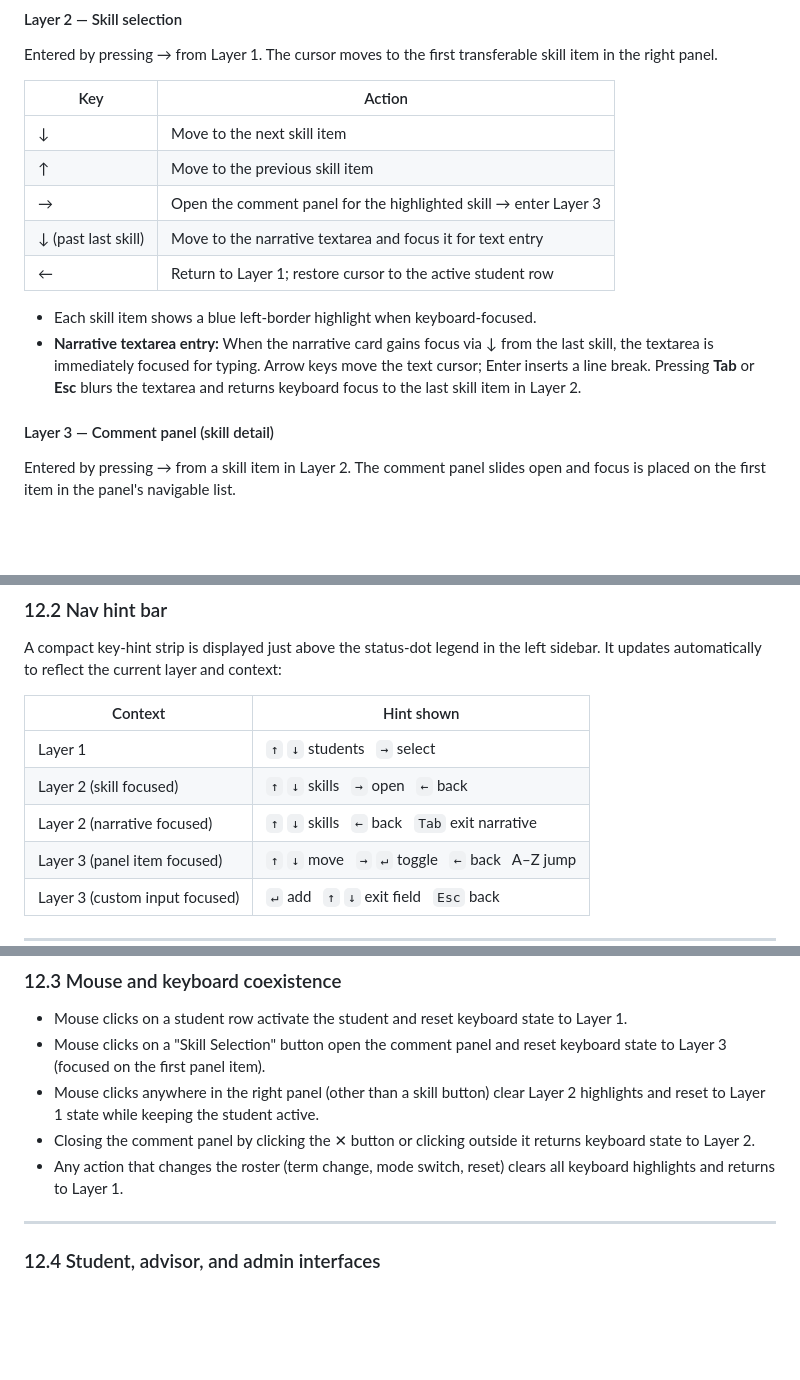
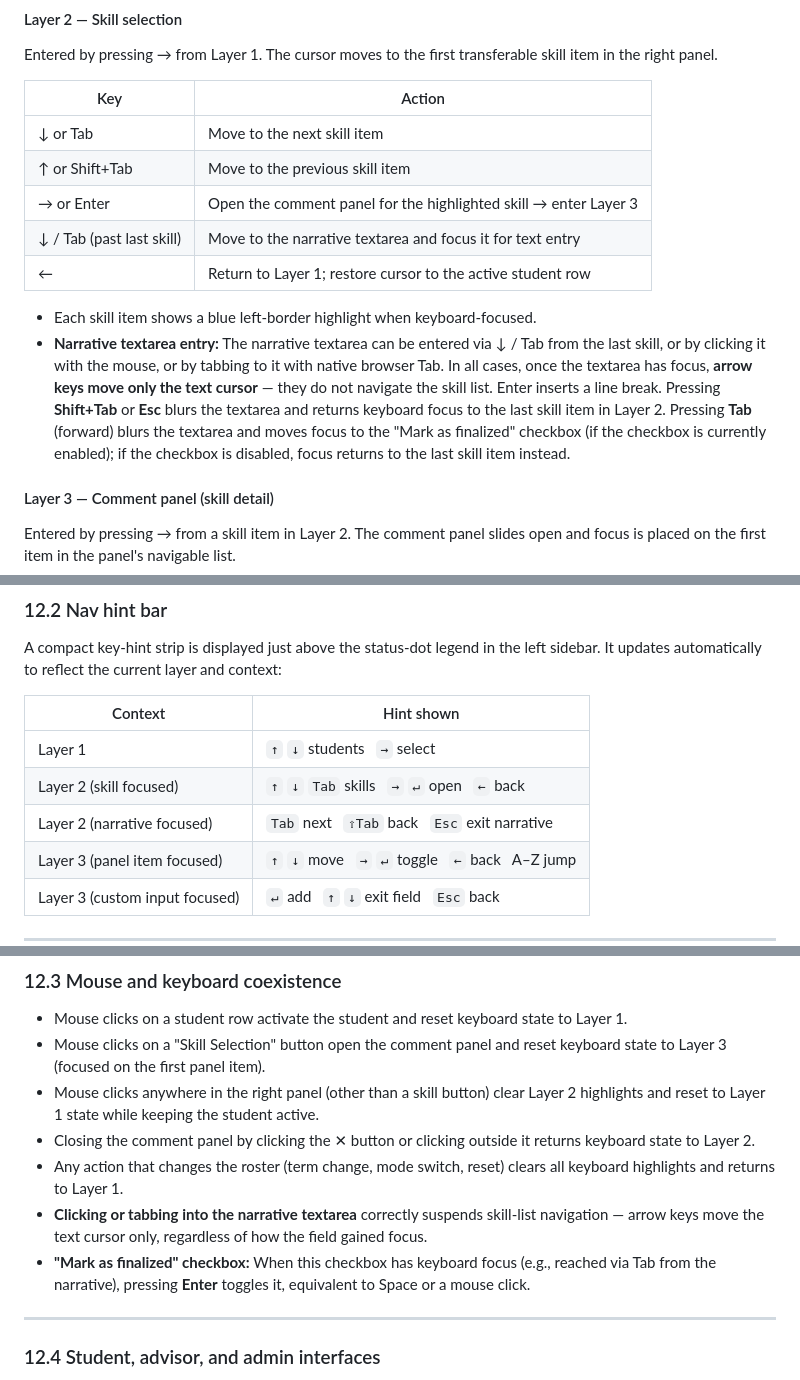
Before and after one commit to craigiest/reportcard, a Markdown page: docs/SPEC-v2.md, 3 parts joined by grey strips. GitHub-like rendering; blank space fills up the shorter version.

Commit message:
Update spec §12 to match new Tab/Enter keyboard navigation behavior
- Layer 2 skill list: Tab / Shift+Tab are now equivalent to ↓ / ↑;
  Enter is now equivalent to → (open comment panel)
- Narrative textarea: documents that focus via mouse or Tab also
  suppresses skill-list navigation; Tab (forward) advances to the
  finalize checkbox, Shift+Tab / Esc return to last skill
- Nav hint bar table updated to reflect new shortcuts
- §12.3 coexistence notes: narrative click/Tab behavior and
  Enter-to-toggle for the finalize checkbox

https://claude.ai/code/session_01Q8AocspttZK4XCYzxMfdK7

```diff
--- a/docs/SPEC-v2.md
+++ b/docs/SPEC-v2.md
@@ -1084,14 +1084,14 @@ Entered by pressing → from Layer 1. The cursor moves to the first transferable
 
 | Key | Action |
 |-----|--------|
-| ↓ | Move to the next skill item |
-| ↑ | Move to the previous skill item |
-| → | Open the comment panel for the highlighted skill → enter Layer 3 |
-| ↓ (past last skill) | Move to the narrative textarea and focus it for text entry |
+| ↓ or Tab | Move to the next skill item |
+| ↑ or Shift+Tab | Move to the previous skill item |
+| → or Enter | Open the comment panel for the highlighted skill → enter Layer 3 |
+| ↓ / Tab (past last skill) | Move to the narrative textarea and focus it for text entry |
 | ← | Return to Layer 1; restore cursor to the active student row |
 
 - Each skill item shows a blue left-border highlight when keyboard-focused.
-- **Narrative textarea entry:** When the narrative card gains focus via ↓ from the last skill, the textarea is immediately focused for typing. Arrow keys move the text cursor; Enter inserts a line break. Pressing **Tab** or **Esc** blurs the textarea and returns keyboard focus to the last skill item in Layer 2.
+- **Narrative textarea entry:** The narrative textarea can be entered via ↓ / Tab from the last skill, or by clicking it with the mouse, or by tabbing to it with native browser Tab. In all cases, once the textarea has focus, **arrow keys move only the text cursor** — they do not navigate the skill list. Enter inserts a line break. Pressing **Shift+Tab** or **Esc** blurs the textarea and returns keyboard focus to the last skill item in Layer 2. Pressing **Tab** (forward) blurs the textarea and moves focus to the "Mark as finalized" checkbox (if the checkbox is currently enabled); if the checkbox is disabled, focus returns to the last skill item instead.
 
 #### Layer 3 — Comment panel (skill detail)
 
@@ -1141,8 +1141,8 @@ A compact key-hint strip is displayed just above the status-dot legend in the le
 | Context | Hint shown |
 |---------|-----------|
 | Layer 1 | `↑` `↓` students &nbsp; `→` select |
-| Layer 2 (skill focused) | `↑` `↓` skills &nbsp; `→` open &nbsp; `←` back |
-| Layer 2 (narrative focused) | `↑` `↓` skills &nbsp; `←` back &nbsp; `Tab` exit narrative |
+| Layer 2 (skill focused) | `↑` `↓` `Tab` skills &nbsp; `→` `↵` open &nbsp; `←` back |
+| Layer 2 (narrative focused) | `Tab` next &nbsp; `⇧Tab` back &nbsp; `Esc` exit narrative |
 | Layer 3 (panel item focused) | `↑` `↓` move &nbsp; `→` `↵` toggle &nbsp; `←` back &nbsp; A–Z jump |
 | Layer 3 (custom input focused) | `↵` add &nbsp; `↑` `↓` exit field &nbsp; `Esc` back |
 
@@ -1155,6 +1155,8 @@ A compact key-hint strip is displayed just above the status-dot legend in the le
 - Mouse clicks anywhere in the right panel (other than a skill button) clear Layer 2 highlights and reset to Layer 1 state while keeping the student active.
 - Closing the comment panel by clicking the ✕ button or clicking outside it returns keyboard state to Layer 2.
 - Any action that changes the roster (term change, mode switch, reset) clears all keyboard highlights and returns to Layer 1.
+- **Clicking or tabbing into the narrative textarea** correctly suspends skill-list navigation — arrow keys move the text cursor only, regardless of how the field gained focus.
+- **"Mark as finalized" checkbox:** When this checkbox has keyboard focus (e.g., reached via Tab from the narrative), pressing **Enter** toggles it, equivalent to Space or a mouse click.
 
 ---
 
```
